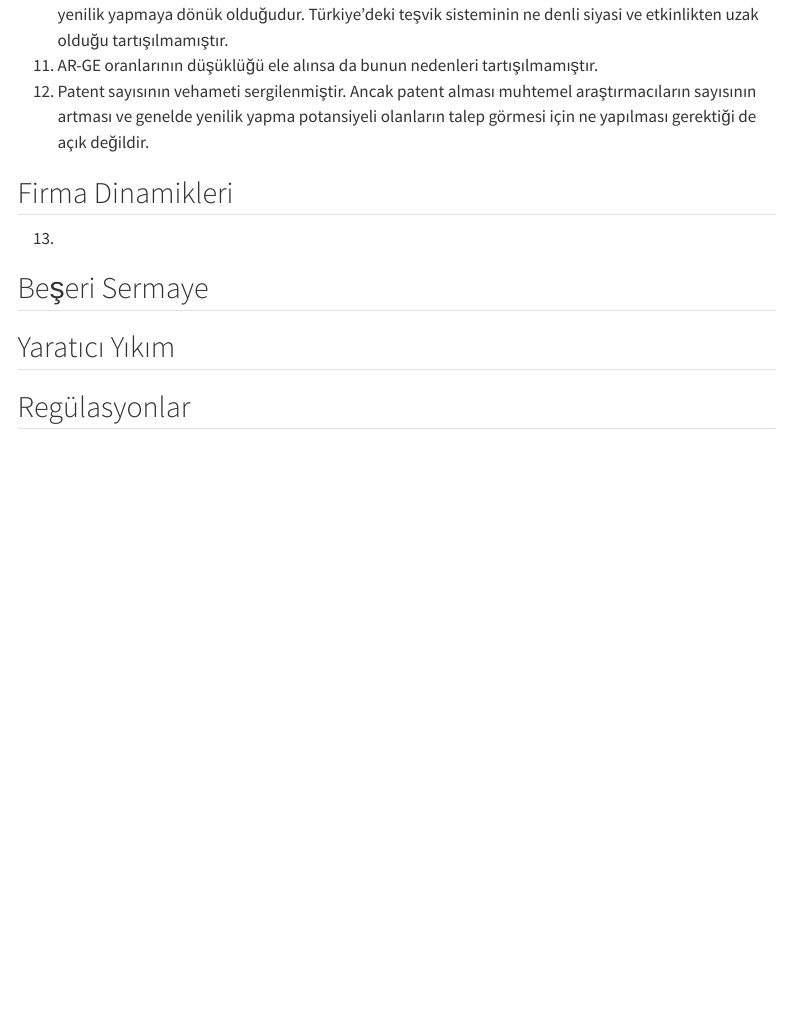
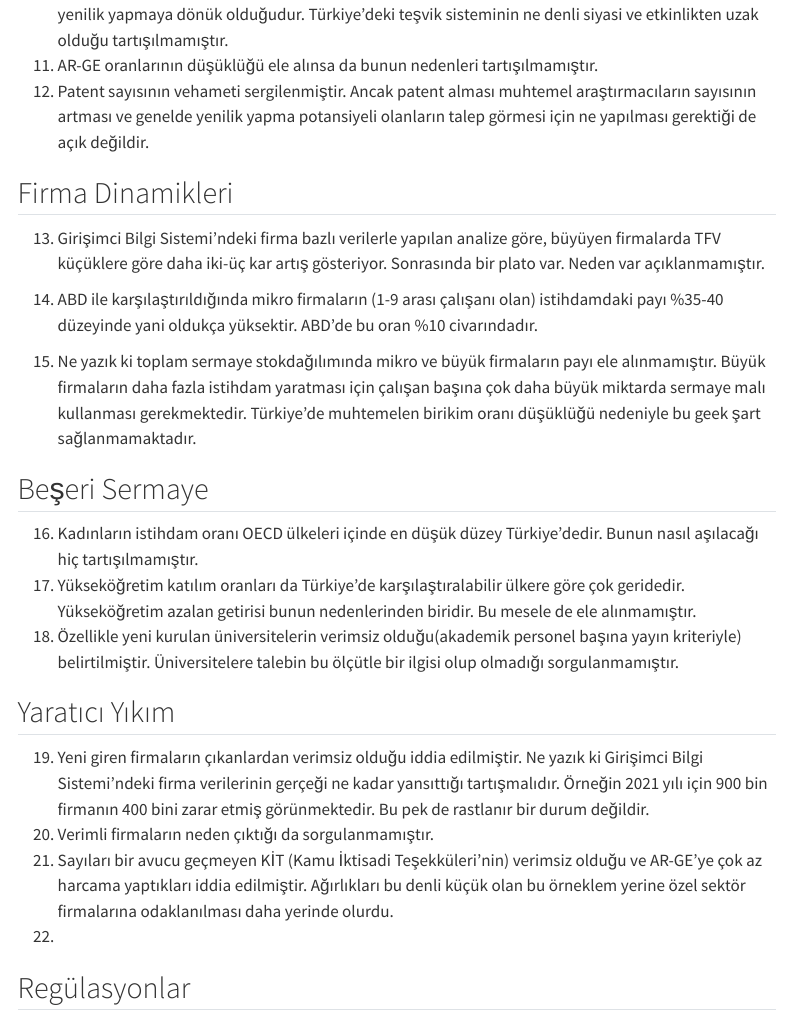
Before and after one commit to alpertoduman/ADwebsite, a Quarto document (posts/13-05-2023-Verimlilik_Raporu/index.qmd): the page in a window 1100 px wide, from 1220 px down. Rendered offline with R 4.5, knitr and Pandoc in place of Quarto, with nearby package versions; menus at the side of the page are left out.

Commit message:
verimlilik post'una devam

```diff
--- a/posts/13-05-2023-Verimlilik_Raporu/index.qmd
+++ b/posts/13-05-2023-Verimlilik_Raporu/index.qmd
@@ -33,11 +33,24 @@ Raporda beş temel düzlemde analizler yapılıp çıkarımlar sunulmuş. Her b
 
 ## Firma Dinamikleri
 
-13.
+13. Girişimci Bilgi Sistemi'ndeki firma bazlı verilerle yapılan analize göre, büyüyen firmalarda TFV küçüklere göre daha iki-üç kar artış gösteriyor. Sonrasında bir plato var. Neden var açıklanmamıştır.
+
+14. ABD ile karşılaştırıldığında mikro firmaların (1-9 arası çalışanı olan) istihdamdaki payı %35-40 düzeyinde yani oldukça yüksektir. ABD'de bu oran %10 civarındadır.
+
+15. Ne yazık ki toplam sermaye stokdağılımında mikro ve büyük firmaların payı ele alınmamıştır. Büyük firmaların daha fazla istihdam yaratması için çalışan başına çok daha büyük miktarda sermaye malı kullanması gerekmektedir. Türkiye'de muhtemelen birikim oranı düşüklüğü nedeniyle bu geek şart sağlanmamaktadır.
 
 ## Beşeri Sermaye
 
+16. Kadınların istihdam oranı OECD ülkeleri içinde en düşük düzey Türkiye'dedir. Bunun nasıl aşılacağı hiç tartışılmamıştır.
+17. Yükseköğretim katılım oranları da Türkiye'de karşılaştıralabilir ülkere göre çok geridedir. Yükseköğretim azalan getirisi bunun nedenlerinden biridir. Bu mesele de ele alınmamıştır.
+18. Özellikle yeni kurulan üniversitelerin verimsiz olduğu(akademik personel başına yayın kriteriyle) belirtilmiştir. Üniversitelere talebin bu ölçütle bir ilgisi olup olmadığı sorgulanmamıştır.
+
 ## Yaratıcı Yıkım
+
+19. Yeni giren firmaların çıkanlardan verimsiz olduğu iddia edilmiştir. Ne yazık ki Girişimci Bilgi Sistemi'ndeki firma verilerinin gerçeği ne kadar yansıttığı tartışmalıdır. Örneğin 2021 yılı için 900 bin firmanın 400 bini zarar etmiş görünmektedir. Bu pek de rastlanır bir durum değildir.
+20. Verimli firmaların neden çıktığı da sorgulanmamıştır.
+21. Sayıları bir avucu geçmeyen KİT (Kamu İktisadi Teşekküleri'nin) verimsiz olduğu ve AR-GE'ye çok az harcama yaptıkları iddia edilmiştir. Ağırlıkları bu denli küçük olan bu örneklem yerine özel sektör firmalarına odaklanılması daha yerinde olurdu.
+22.
 
 ## Regülasyonlar
 
```
Also changed, not shown: docs/search.json, 2 other files.
